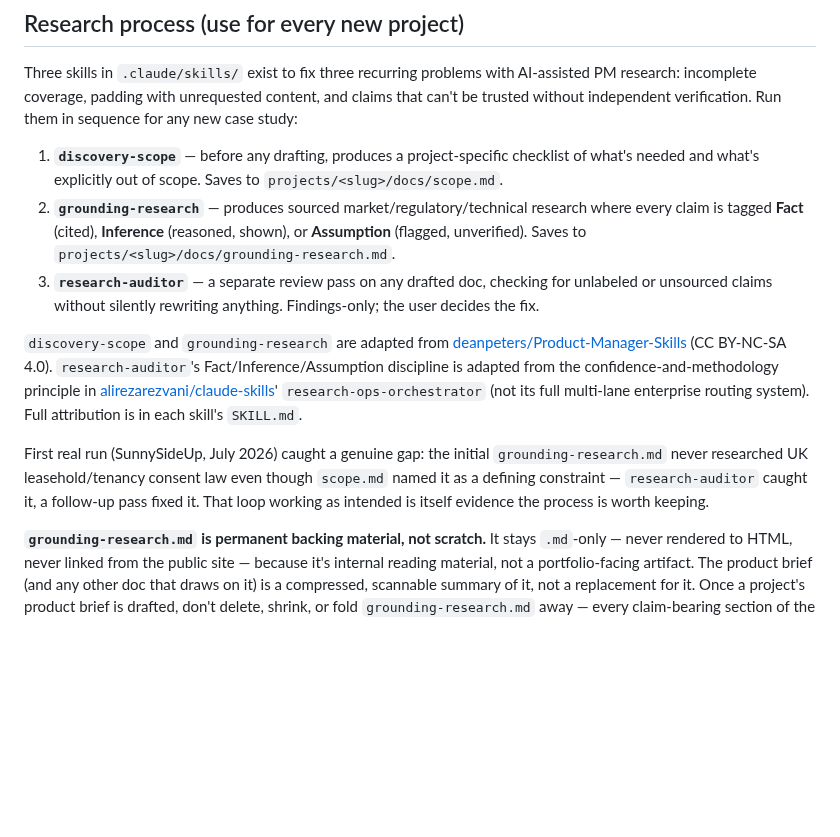
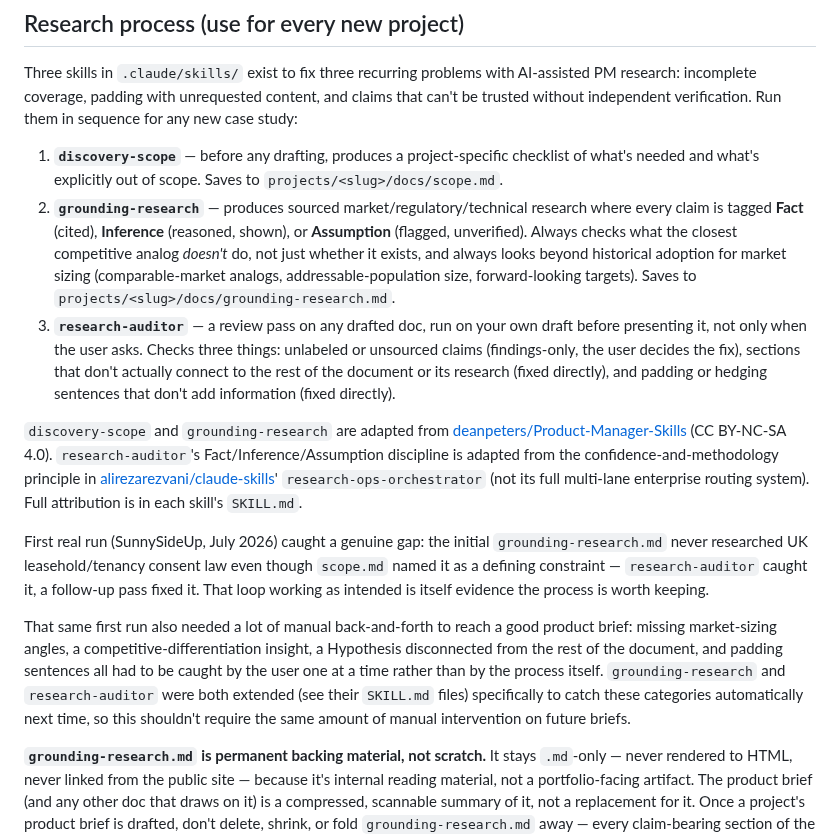
Before and after one commit to spallavi-stack/shubha-pm-portfolio, a Markdown page: CLAUDE.md, the part around the change. Drawn GitHub-style; blank space fills up the shorter version.

Commit message:
Extend grounding-research and research-auditor to reduce manual intervention on future briefs
grounding-research now always checks what the closest competitive
analog doesn't do (not just whether it exists) and always looks beyond
historical adoption for market sizing (comparable-market analogs,
addressable-population size, forward-looking targets) - both were
missed on the first SunnySideUp pass and had to be requested after
the fact.

research-auditor now runs on your own draft before presenting it, not
only when asked, and checks two new categories beyond fact-sourcing:
sections disconnected from the rest of the document (like the original
ungrounded Hypothesis), and padding/hedging sentences that don't add
information (like the removed TAM/SAM/SOM disclaimer and repeated
"note on what this is" boilerplate). These are fixed directly rather
than just flagged, since they're editorial, not evidentiary judgment
calls.

```diff
--- a/CLAUDE.md
+++ b/CLAUDE.md
@@ -44,12 +44,14 @@ Markdown docs are rendered to styled HTML via a shared, parameterized script (no
 Three skills in `.claude/skills/` exist to fix three recurring problems with AI-assisted PM research: incomplete coverage, padding with unrequested content, and claims that can't be trusted without independent verification. Run them in sequence for any new case study:
 
 1. **`discovery-scope`** — before any drafting, produces a project-specific checklist of what's needed and what's explicitly out of scope. Saves to `projects/<slug>/docs/scope.md`.
-2. **`grounding-research`** — produces sourced market/regulatory/technical research where every claim is tagged **Fact** (cited), **Inference** (reasoned, shown), or **Assumption** (flagged, unverified). Saves to `projects/<slug>/docs/grounding-research.md`.
-3. **`research-auditor`** — a separate review pass on any drafted doc, checking for unlabeled or unsourced claims without silently rewriting anything. Findings-only; the user decides the fix.
+2. **`grounding-research`** — produces sourced market/regulatory/technical research where every claim is tagged **Fact** (cited), **Inference** (reasoned, shown), or **Assumption** (flagged, unverified). Always checks what the closest competitive analog *doesn't* do, not just whether it exists, and always looks beyond historical adoption for market sizing (comparable-market analogs, addressable-population size, forward-looking targets). Saves to `projects/<slug>/docs/grounding-research.md`.
+3. **`research-auditor`** — a review pass on any drafted doc, run on your own draft before presenting it, not only when the user asks. Checks three things: unlabeled or unsourced claims (findings-only, the user decides the fix), sections that don't actually connect to the rest of the document or its research (fixed directly), and padding or hedging sentences that don't add information (fixed directly).
 
 `discovery-scope` and `grounding-research` are adapted from [deanpeters/Product-Manager-Skills](https://github.com/deanpeters/Product-Manager-Skills) (CC BY-NC-SA 4.0). `research-auditor`'s Fact/Inference/Assumption discipline is adapted from the confidence-and-methodology principle in [alirezarezvani/claude-skills](https://github.com/alirezarezvani/claude-skills)' `research-ops-orchestrator` (not its full multi-lane enterprise routing system). Full attribution is in each skill's `SKILL.md`.
 
 First real run (SunnySideUp, July 2026) caught a genuine gap: the initial `grounding-research.md` never researched UK leasehold/tenancy consent law even though `scope.md` named it as a defining constraint — `research-auditor` caught it, a follow-up pass fixed it. That loop working as intended is itself evidence the process is worth keeping.
+
+That same first run also needed a lot of manual back-and-forth to reach a good product brief: missing market-sizing angles, a competitive-differentiation insight, a Hypothesis disconnected from the rest of the document, and padding sentences all had to be caught by the user one at a time rather than by the process itself. `grounding-research` and `research-auditor` were both extended (see their `SKILL.md` files) specifically to catch these categories automatically next time, so this shouldn't require the same amount of manual intervention on future briefs.
 
 **`grounding-research.md` is permanent backing material, not scratch.** It stays `.md`-only — never rendered to HTML, never linked from the public site — because it's internal reading material, not a portfolio-facing artifact. The product brief (and any other doc that draws on it) is a compressed, scannable summary of it, not a replacement for it. Once a project's product brief is drafted, don't delete, shrink, or fold `grounding-research.md` away — every claim-bearing section of the brief should cite back to it for full sourcing and confidence level, so the depth stays reachable instead of being silently lost to compression.
 
```
Also changed, not shown: 2 other files.
